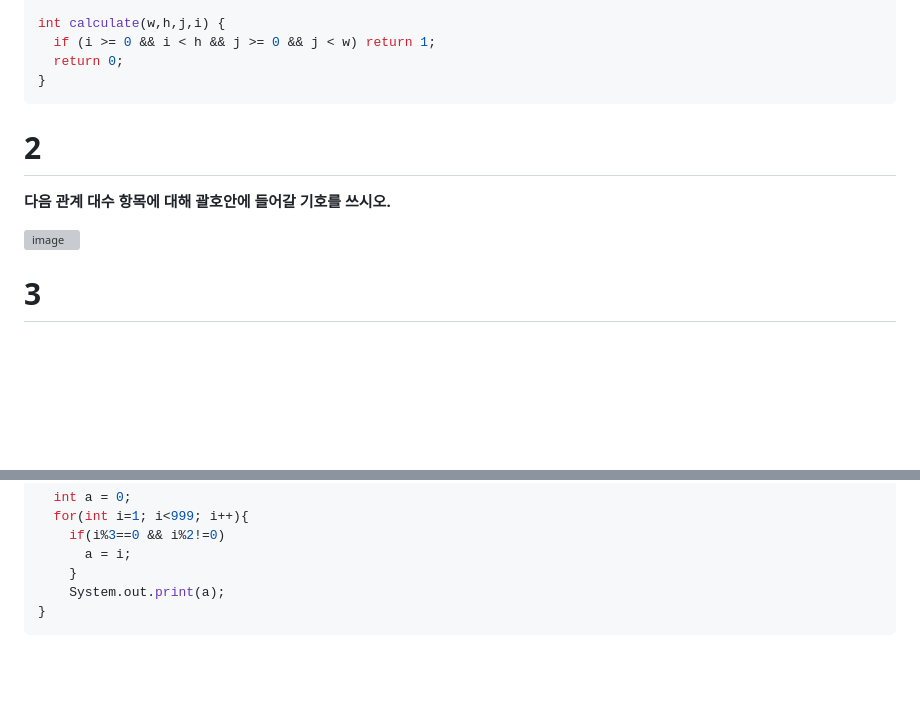
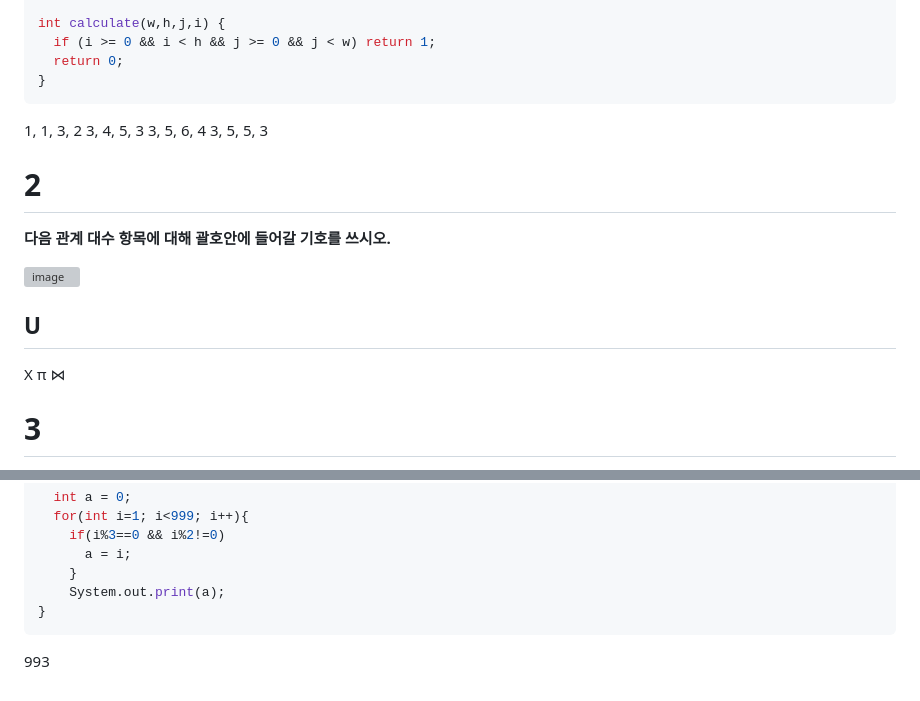
Before and after one commit to NanoKim/TIL, a Markdown page: Engineer Information Processing/old_exam_2022_3rd.md, 2 parts joined by grey strips. GitHub-like rendering; blank space fills up the shorter version; grey boxes are pictures that could not be loaded.

````diff
--- a/Engineer Information Processing/old_exam_2022_3rd.md
+++ b/Engineer Information Processing/old_exam_2022_3rd.md
@@ -59,16 +59,21 @@ int calculate(w,h,j,i) {
 }
 ```
 
-
+1, 1, 3, 2
+3, 4, 5, 3
+3, 5, 6, 4
+3, 5, 5, 3
 
 # 2
 **다음 관계 대수 항목에 대해 괄호안에 들어갈 기호를 쓰시오.**
 
 ![image](https://github.com/user-attachments/assets/45d156ad-8adc-4caa-89c2-72e5ca216659)
 
-
-
-
+U
+-
+X
+π
+⋈
 
 # 3
 **다음은 디자인 패턴에 대한 설명이다. 괄호안에 알맞는 답을 작성하시오.**
@@ -331,3 +356,5 @@ public class Exam {
     System.out.print(a);
 }
 ```
+
+993
````
Also changed, not shown: other parts of Engineer Information Processing/old_exam_2022_3rd.md (+37 -17 lines).
